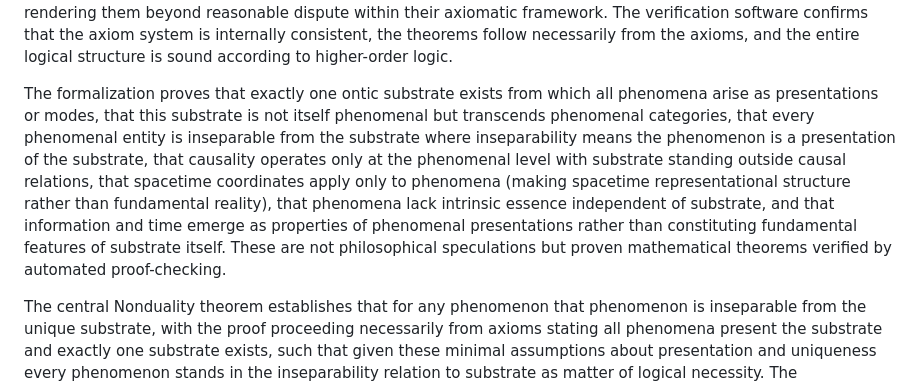
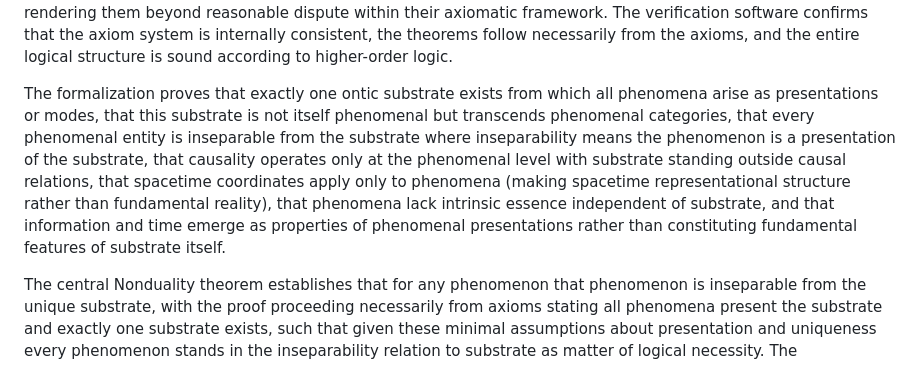
Before and after one commit to matthew-scherf/Empirical-Non-Duality, a Markdown page: README.md, the part around the change. Drawn GitHub-style.

```diff
--- a/README.md
+++ b/README.md
@@ -30,7 +30,7 @@ This work demonstrates that non-dual structure admits rigorous logical treatment
 
 This directory contains the first machine-verified formal axiomatization of non-dual ontology, establishing through rigorous logical proof that reality consists of a unique substrate from which all phenomena arise inseparably. Unlike previous philosophical treatments of non-duality existing as contemplative insights or informal arguments, this work employs the Isabelle/HOL proof assistant to establish mathematical certainty for core metaphysical claims, rendering them beyond reasonable dispute within their axiomatic framework. The verification software confirms that the axiom system is internally consistent, the theorems follow necessarily from the axioms, and the entire logical structure is sound according to higher-order logic.
 
-The formalization proves that exactly one ontic substrate exists from which all phenomena arise as presentations or modes, that this substrate is not itself phenomenal but transcends phenomenal categories, that every phenomenal entity is inseparable from the substrate where inseparability means the phenomenon is a presentation of the substrate, that causality operates only at the phenomenal level with substrate standing outside causal relations, that spacetime coordinates apply only to phenomena (making spacetime representational structure rather than fundamental reality), that phenomena lack intrinsic essence independent of substrate, and that information and time emerge as properties of phenomenal presentations rather than constituting fundamental features of substrate itself. These are not philosophical speculations but proven mathematical theorems verified by automated proof-checking.
+The formalization proves that exactly one ontic substrate exists from which all phenomena arise as presentations or modes, that this substrate is not itself phenomenal but transcends phenomenal categories, that every phenomenal entity is inseparable from the substrate where inseparability means the phenomenon is a presentation of the substrate, that causality operates only at the phenomenal level with substrate standing outside causal relations, that spacetime coordinates apply only to phenomena (making spacetime representational structure rather than fundamental reality), that phenomena lack intrinsic essence independent of substrate, and that information and time emerge as properties of phenomenal presentations rather than constituting fundamental features of substrate itself.
 
 The central Nonduality theorem establishes that for any phenomenon that phenomenon is inseparable from the unique substrate, with the proof proceeding necessarily from axioms stating all phenomena present the substrate and exactly one substrate exists, such that given these minimal assumptions about presentation and uniqueness every phenomenon stands in the inseparability relation to substrate as matter of logical necessity. The formalization demonstrates that non-dual metaphysics admits complete rigorous treatment using same formal methods applied to mathematics and verified software systems, transforming ancient contemplative insights into modern logical structure proven internally consistent.
 
```
